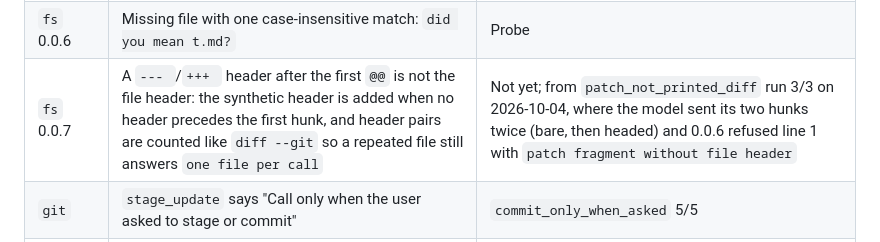
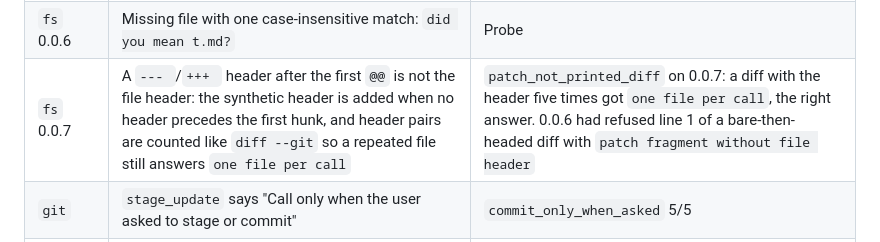
Before and after one commit to shotah/ai-george, a Markdown page: docs/mcp_todo.md, the part around the change. Drawn GitHub-style.

```diff
--- a/docs/mcp_todo.md
+++ b/docs/mcp_todo.md
@@ -34,7 +34,7 @@ gate run or a hand probe of the built binary that hit the change.
 | `fs` 0.0.6 | A page is at most `limit` lines and `max_chars` (default 6000); header `range: 1-39 of 230; next offset 40`, last page `; end` | Probe: a 20k file paged at 39 lines, 3,175 runes |
 | `fs` 0.0.6 | Every read line is `N: text`; the header is on every read | Probe |
 | `fs` 0.0.6 | Missing file with one case-insensitive match: `did you mean t.md?` | Probe |
-| `fs` 0.0.7 | A `--- `/`+++ ` header after the first `@@` is not the file header: the synthetic header is added when no header precedes the first hunk, and header pairs are counted like `diff --git` so a repeated file still answers `one file per call` | Not yet; from `patch_not_printed_diff` run 3/3 on 2026-10-04, where the model sent its two hunks twice (bare, then headed) and 0.0.6 refused line 1 with `patch fragment without file header` |
+| `fs` 0.0.7 | A `--- `/`+++ ` header after the first `@@` is not the file header: the synthetic header is added when no header precedes the first hunk, and header pairs are counted like `diff --git` so a repeated file still answers `one file per call` | `patch_not_printed_diff` on 0.0.7: a diff with the header five times got `one file per call`, the right answer. 0.0.6 had refused line 1 of a bare-then-headed diff with `patch fragment without file header` |
 | `git` | `stage_update` says "Call only when the user asked to stage or commit" | `commit_only_when_asked` 5/5 |
 | `github` | `GITHUB_TOKEN is not set` on the server's line, other three stay up | Gate |
 | `shell` | Exit code first, then the last 4,000 chars of stdout+stderr | Every run |
```
Also changed, not shown: docs/todo.md (+10 -2 lines), internal/persona/contract.md (+4 -3 lines).
